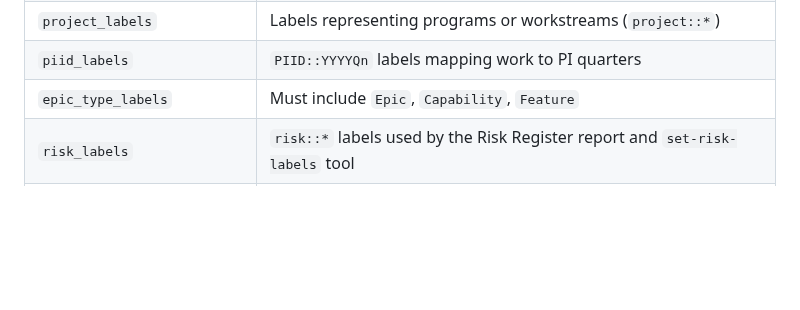
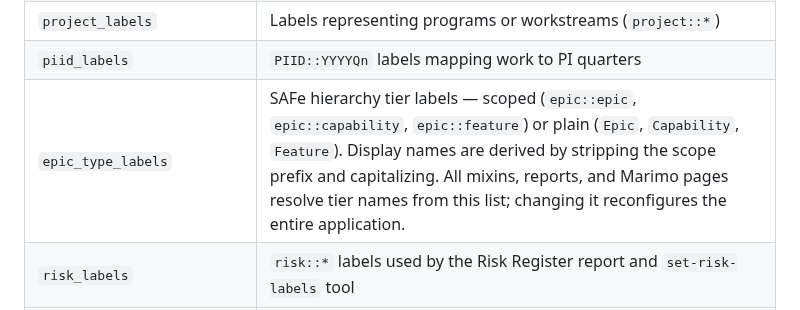
Before and after one commit to beelzabub/nce-safe-simulator, a Markdown page: README.md, the part around the change. GitHub-like rendering; blank space fills up the shorter version.

Commit message:
Update README: epic_type_labels supports scoped GitLab labels
Document that epic_type_labels accepts scoped label format
(epic::epic, epic::capability, epic::feature) as well as plain names.
Display names are derived by stripping the scope prefix.

Refs #62

```diff
--- a/README.md
+++ b/README.md
@@ -126,7 +126,7 @@ Copy and edit `config.json`:
 | `gitlab_namespace` | Parent namespace for root group creation |
 | `project_labels` | Labels representing programs or workstreams (`project::*`) |
 | `piid_labels` | `PIID::YYYYQn` labels mapping work to PI quarters |
-| `epic_type_labels` | Must include `Epic`, `Capability`, `Feature` |
+| `epic_type_labels` | SAFe hierarchy tier labels — scoped (`epic::epic`, `epic::capability`, `epic::feature`) or plain (`Epic`, `Capability`, `Feature`). Display names are derived by stripping the scope prefix and capitalizing. All mixins, reports, and Marimo pages resolve tier names from this list; changing it reconfigures the entire application. |
 | `risk_labels` | `risk::*` labels used by the Risk Register report and `set-risk-labels` tool |
 | `work_type_labels` | `type::*` labels classifying epics by SAFe work type (feature, enabler, infrastructure, defect) |
 | `lifecycle_labels` | `lifecycle::*` labels representing SAFe Portfolio Kanban states (funnel → done) |
```
